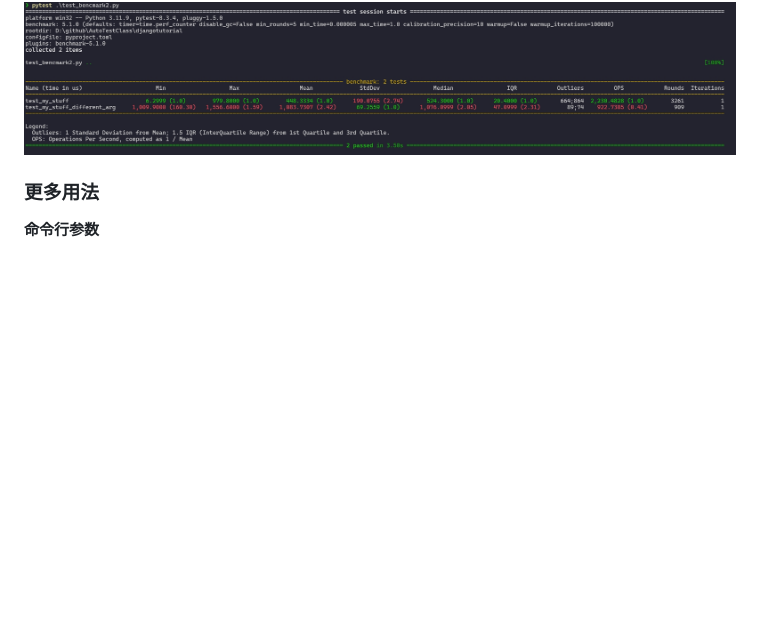
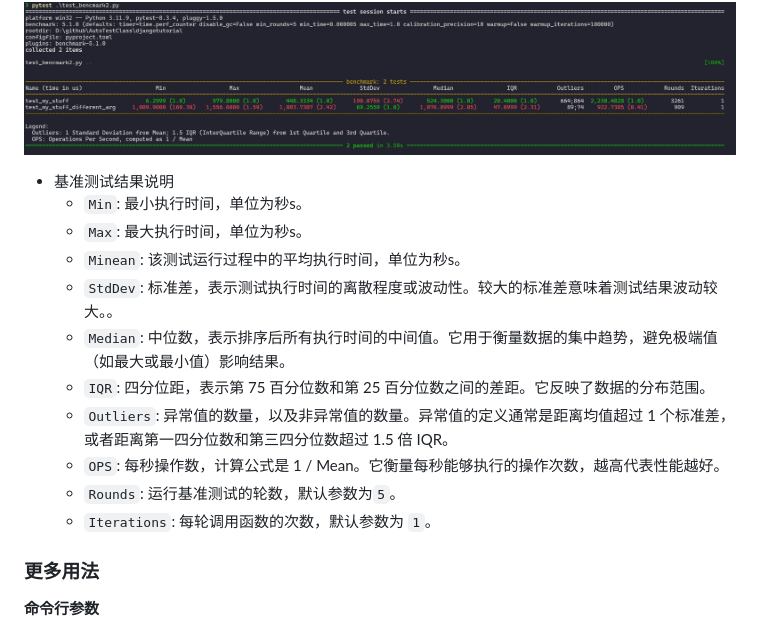
Before and after one commit to AutoTestClass/djangotutorial, a Markdown page: docs/benchmark_test.md, the part around the change. Rendered like a GitHub page; blank space fills up the shorter version.

Commit message:
doc: update benchmark doc

```diff
--- a/docs/benchmark_test.md
+++ b/docs/benchmark_test.md
@@ -296,6 +296,20 @@ pytest test_benchmark2.py
 
 ![](./images/benchmarks_pytest_result.png)
 
+
+* 基准测试结果说明
+    * `Min`: 最小执行时间，单位为秒s。
+    * `Max`: 最大执行时间，单位为秒s。
+    * `Minean`: 该测试运行过程中的平均执行时间，单位为秒s。
+    * `StdDev`: 标准差，表示测试执行时间的离散程度或波动性。较大的标准差意味着测试结果波动较大。。
+    * `Median`: 中位数，表示排序后所有执行时间的中间值。它用于衡量数据的集中趋势，避免极端值（如最大或最小值）影响结果。
+    * `IQR`: 四分位距，表示第 75 百分位数和第 25 百分位数之间的差距。它反映了数据的分布范围。
+    * `Outliers`: 异常值的数量，以及非异常值的数量。异常值的定义通常是距离均值超过 1 个标准差，或者距离第一四分位数和第三四分位数超过
+      1.5 倍 IQR。
+    * `OPS`: 每秒操作数，计算公式是 1 / Mean。它衡量每秒能够执行的操作次数，越高代表性能越好。
+    * `Rounds`: 运行基准测试的轮数，默认参数为`5`。
+    * `Iterations`: 每轮调用函数的次数，默认参数为 `1`。
+
 ### 更多用法
 
 __命令行参数__
```
